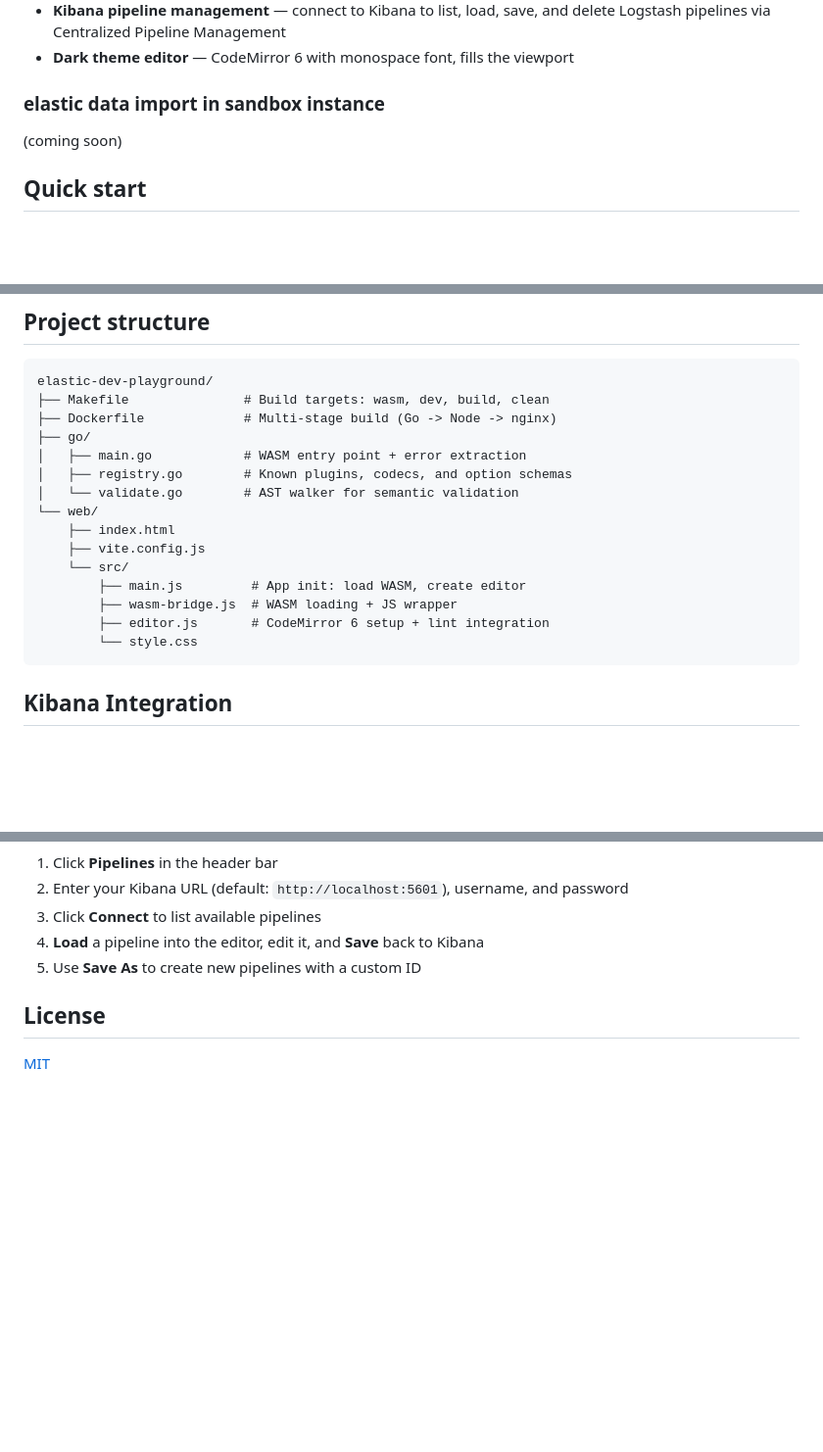
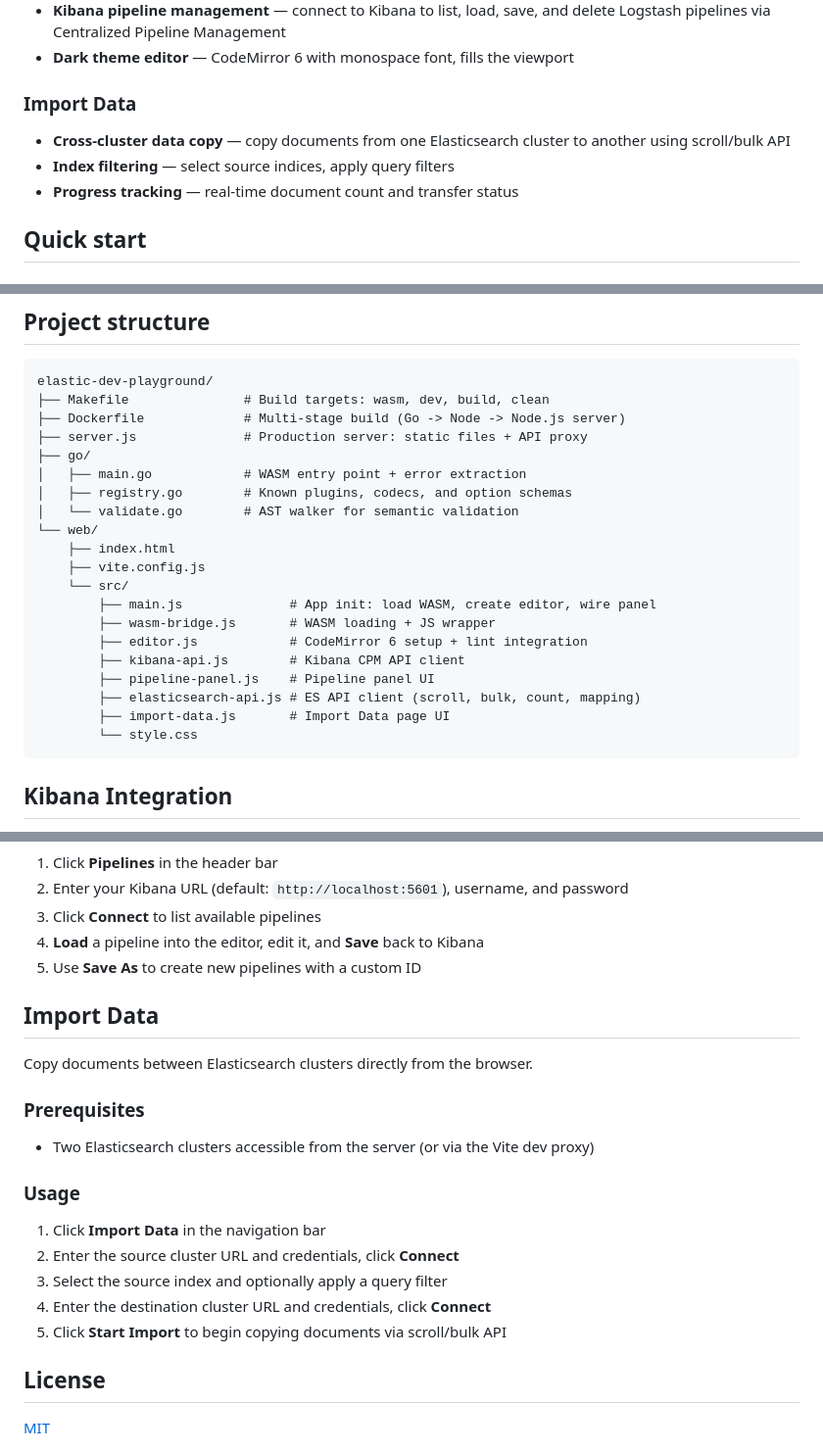
Before and after one commit to mill-coder/elastic-dev-playground, a Markdown page: README.md, 3 parts joined by grey strips. Shown at 98% size. GitHub-like rendering; blank space fills up the shorter version.

Commit message:
Update README with Import Data feature and Docker changes
Co-Authored-By: Claude Opus 4.6 <noreply@anthropic.com>

````diff
--- a/README.md
+++ b/README.md
@@ -18,9 +18,11 @@ Special thanks for the work done by [breml](https://github.com/breml) for his lo
 - **Kibana pipeline management** — connect to Kibana to list, load, save, and delete Logstash pipelines via Centralized Pipeline Management
 - **Dark theme editor** — CodeMirror 6 with monospace font, fills the viewport
 
-### elastic data import in sandbox instance
+### Import Data
 
-(coming soon)
+- **Cross-cluster data copy** — copy documents from one Elasticsearch cluster to another using scroll/bulk API
+- **Index filtering** — select source indices, apply query filters
+- **Progress tracking** — real-time document count and transfer status
 
 
 ## Quick start
@@ -74,7 +78,8 @@ The Go parser ([breml/logstash-config](https://github.com/breml/logstash-config)
 ```
 elastic-dev-playground/
 ├── Makefile               # Build targets: wasm, dev, build, clean
-├── Dockerfile             # Multi-stage build (Go -> Node -> nginx)
+├── Dockerfile             # Multi-stage build (Go -> Node -> Node.js server)
+├── server.js              # Production server: static files + API proxy
 ├── go/
 │   ├── main.go            # WASM entry point + error extraction
 │   ├── registry.go        # Known plugins, codecs, and option schemas
@@ -83,9 +88,13 @@ elastic-dev-playground/
     ├── index.html
     ├── vite.config.js
     └── src/
-        ├── main.js         # App init: load WASM, create editor
-        ├── wasm-bridge.js  # WASM loading + JS wrapper
-        ├── editor.js       # CodeMirror 6 setup + lint integration
+        ├── main.js              # App init: load WASM, create editor, wire panel
+        ├── wasm-bridge.js       # WASM loading + JS wrapper
+        ├── editor.js            # CodeMirror 6 setup + lint integration
+        ├── kibana-api.js        # Kibana CPM API client
+        ├── pipeline-panel.js    # Pipeline panel UI
+        ├── elasticsearch-api.js # ES API client (scroll, bulk, count, mapping)
+        ├── import-data.js       # Import Data page UI
         └── style.css
 ```
 
@@ -106,6 +115,22 @@ The editor can connect to a Kibana instance with Centralized Pipeline Management
 4. **Load** a pipeline into the editor, edit it, and **Save** back to Kibana
 5. Use **Save As** to create new pipelines with a custom ID
 
+## Import Data
+
+Copy documents between Elasticsearch clusters directly from the browser.
+
+### Prerequisites
+
+- Two Elasticsearch clusters accessible from the server (or via the Vite dev proxy)
+
+### Usage
+
+1. Click **Import Data** in the navigation bar
+2. Enter the source cluster URL and credentials, click **Connect**
+3. Select the source index and optionally apply a query filter
+4. Enter the destination cluster URL and credentials, click **Connect**
+5. Click **Start Import** to begin copying documents via scroll/bulk API
+
 ## License
 
 [MIT](LICENSE)
````
Also changed, not shown: other parts of README.md (+5 -3 lines).
